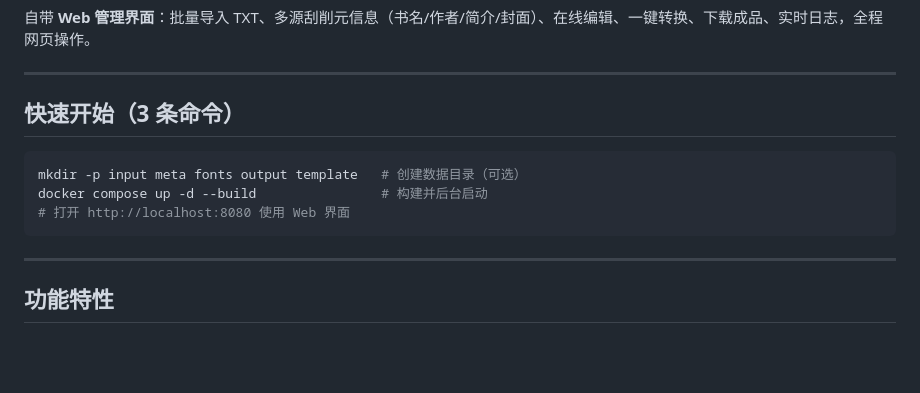
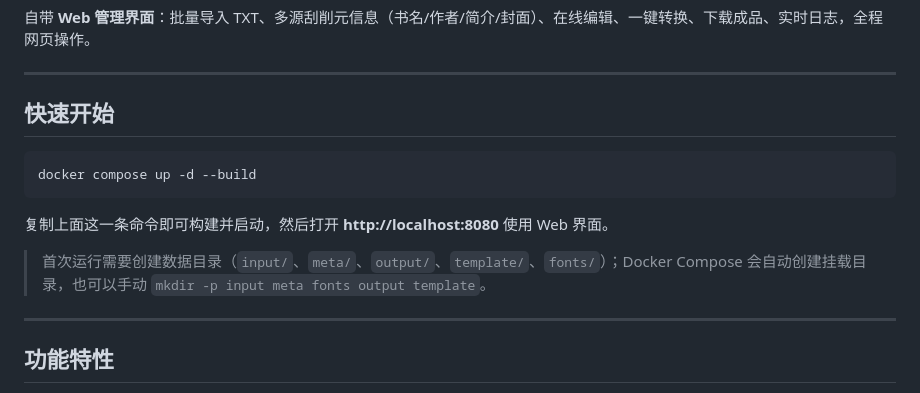
Before and after one commit to wyjh/epub-converter, a Markdown page: README.md, the part around the change. GitHub-like rendering; blank space fills up the shorter version.

Commit message:
README 顶部改为单条可复制的 docker compose 命令

````diff
--- a/README.md
+++ b/README.md
@@ -8,13 +8,15 @@
 
 ---
 
-## 快速开始（3 条命令）
+## 快速开始
 
 ```bash
-mkdir -p input meta fonts output template   # 创建数据目录（可选）
-docker compose up -d --build                # 构建并后台启动
-# 打开 http://localhost:8080 使用 Web 界面
+docker compose up -d --build
 ```
+
+复制上面这一条命令即可构建并启动，然后打开 **http://localhost:8080** 使用 Web 界面。
+
+> 首次运行需要创建数据目录（`input/`、`meta/`、`output/`、`template/`、`fonts/`）；Docker Compose 会自动创建挂载目录，也可以手动 `mkdir -p input meta fonts output template`。
 
 ---
 
````
